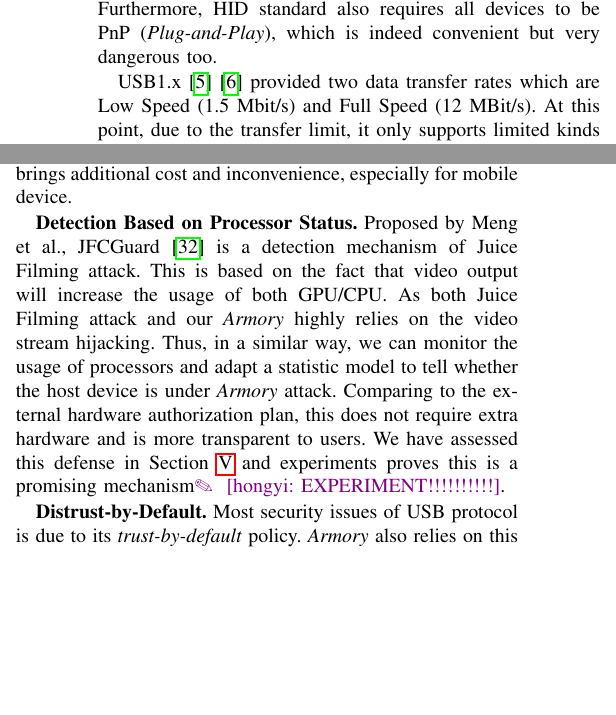
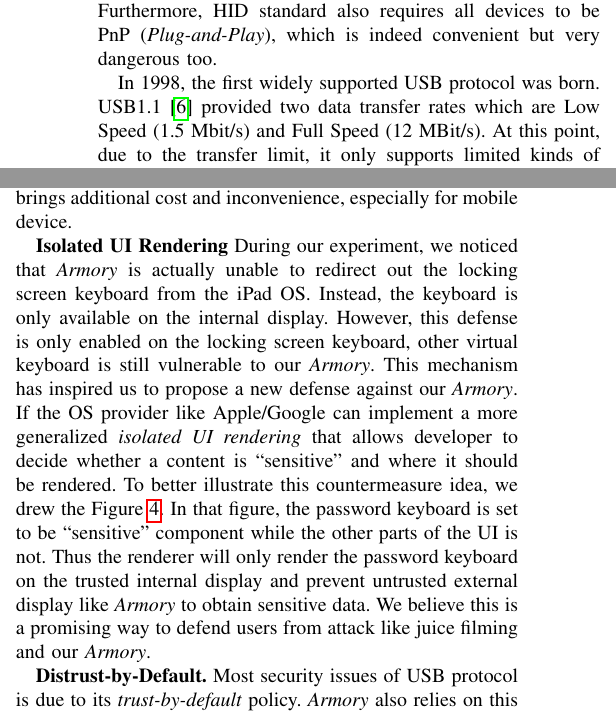
Before and after one commit to jwnhy/WOOT-BadUSB-C, a LaTeX paper (WOOT/BadUSBC.tex, which reads WOOT/Files/background.tex, WOOT/Files/countermeasure.tex): two parts of the columns of pages 2 and 7 of 8 before the commit and two parts of the columns of pages 2 and 7 of 9 after it, joined at a grey line, cut so that both start at the same text, the shorter picture padded with empty space. Compiled offline with pdfLaTeX; a missing font is replaced by an installed copy or a similar font; a LaTeX package or settings file that is missing is left out.

Commit message:
add figures, add new counter measure

```diff
--- a/WOOT/Files/background.tex
+++ b/WOOT/Files/background.tex
@@ -10,7 +10,7 @@ Proposed in 1996, USB 1.0\cite{usb10} was developed to provide an unified interf
 \noindent\outline{HID Protocol}\\
 Right after one year of the appearance of USB 1.0, a standard named HID (\emph{Human Interface Device})\hongyi{Citation Needed} was born on the basis of USB. HID is designed with the goal of unifying the implementation for devices like mouse, keyboard and so on. Before its appearance, the standard is divided between manufacturers, for example, mouses of Company A may uses X-Y coordinates to represent its location while mouses of Company B uses relative displacement. This means every device needs their own drivers to work. After HID, people just write one driver for an entire class of HIDs. Furthermore, HID standard also requires all devices to be PnP (\emph{Plug-and-Play}), which is indeed convenient but very dangerous too.
 
-USB1.x\cite{usb10}\cite{usb11} provided two data transfer rates which are Low Speed (1.5 Mbit/s) and Full Speed (12 MBit/s). At this point, due to the transfer limit, it only supports limited kinds of devices like keyboard, mice, etc.
+In 1998, the first widely supported USB protocol was born. USB1.1\cite{usb11} provided two data transfer rates which are Low Speed (1.5 Mbit/s) and Full Speed (12 MBit/s). At this point, due to the transfer limit, it only supports limited kinds of devices like keyboard, mice, etc.
 
 \noindent\outline{USB2.0}\\
 In 2000, USB 2.0\cite{usb20} specification was released. With High Speed (480 Mbit/s) mode introduced, printer, camera, CD-ROM drive and network cards were supported in this revision. Such high data transfer rate also gave rise to the popularity of ``flash drive'', portable device that allows physically transferring data around \cite{sok}. Though various peripherals were supported in USB 2.0, there was no reliable way to identify the type of a device. This security flaw allowed attacks like BadUSB\cite{rubber}.
--- a/WOOT/Files/countermeasure.tex
+++ b/WOOT/Files/countermeasure.tex
@@ -7,5 +7,5 @@ Authorization mechanism like GoodUSB\cite{tian2015defending} has been proposed a
 \textbf{External Hardware Authorization.}
 One possible countermeasure is to introduce external hardware completing the authorization process. Contrary to the GoodUSB, USBCheckIn\cite{usbcheckin} adopts a dedicated hardware between the host and device. When a device is plugged in, the authorization will be complete on the dedicated hardware instead of internal display, preventing the host from being hijacked. Though USBCheckIn is a adequate defense against \tool, the external hardware brings additional cost and inconvenience, especially for mobile device.
 
-\textbf{Detection Based on Processor Status.}
-Proposed by Meng et al., JFCGuard\cite{MENG2018252} is a detection mechanism of Juice Filming attack. This is based on the fact that video output will increase the usage of both GPU/CPU. As both Juice Filming attack and our \tool  highly relies on the video stream hijacking.  Thus, in a similar way, we can monitor the usage of processors and adapt a statistic model to tell whether the host device is under \tool attack. Comparing to the external hardware authorization plan, this does not require extra hardware and is more transparent to users. We have assessed this defense in Section~\ref{sec:experiment} and experiments proves this is a promising mechanism\hongyi{EXPERIMENT!!!!!!!!!!}.
+\textbf{Isolated UI Rendering}
+During our experiment, we noticed that \tool is actually unable to redirect out the locking screen keyboard from the iPad OS. Instead, the keyboard is only available on the internal display. However, this defense is only enabled on the locking screen keyboard, other virtual keyboard is still vulnerable to our \tool. This mechanism has inspired us to propose a new defense against our \tool. If the OS provider like Apple/Google can implement a more generalized \emph{isolated UI rendering} that allows developer to decide whether a content is ``sensitive'' and where it should be rendered. To better illustrate this countermeasure idea, we drew the Figure~\ref{fig:isolated_ui}. In that figure, the password keyboard is set to be ``sensitive'' component while the other parts of the UI is not. Thus the renderer will only render the password keyboard on the trusted internal display and prevent untrusted external display like \tool to obtain sensitive data. We believe this is a promising way to defend users from attack like juice filming and our \tool.
@@ -12,3 +15,5 @@ Proposed by Meng et al., JFCGuard\cite{MENG2018252} is a detection mechanism of
+	\label{fig:isolated_ui}
+\end{figure}
 
 \textbf{Distrust-by-Default.}
 Most security issues of USB protocol is due to its \textit{trust-by-default} policy. \tool also relies on this feature to work. Hence if we reject all \textit{unauthorized} device, \tool and other many USB attacks will fail. It is worth mentioning here that \textit{distrust-by-default} policy is not the same as GoodUSB\cite{tian2015defending}. GoodUSB relies on the \textit{unauthorized} device to complete its own authorization, while in this strict policy, users have to use an \textit{authorized} device. Though \textit{distrust-by-default} policy effectively prevents these attack, this also causes considerable inconvenience for users. For example, when there is no other \textit{authorized} device plugged, it is impossible for user to complete the authorization in the first place. Thus this strict policy is far from optimal in most use cases.
```
Also changed, not shown: WOOT/Files/related_work.tex (+1 -1 lines), WOOT/Files/countermeasure.tex (3 more changed lines).
